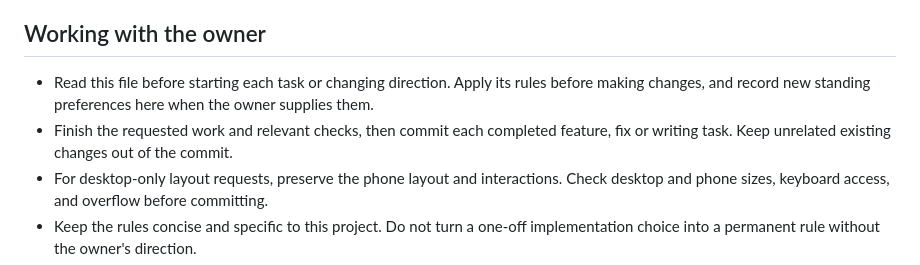
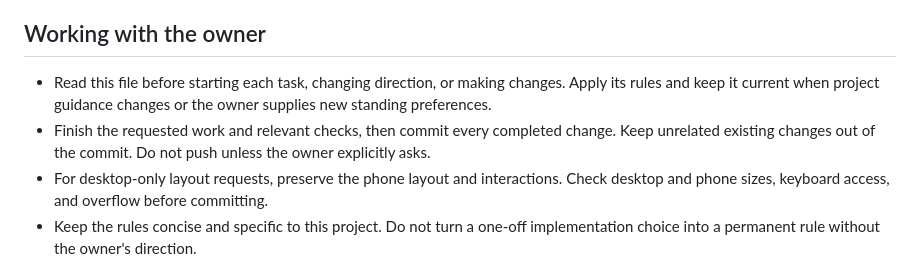
Before and after one commit to comp4020-agentic-coding-studio/comp4020-final-zer0tier, a Markdown page: CLAUDE.md, the part around the change. Drawn GitHub-style.

Commit message:
docs: record agent reading and commit rules

```diff
--- a/CLAUDE.md
+++ b/CLAUDE.md
@@ -5,11 +5,12 @@ with 256 MB of memory and one volume at `/data`. Every rule here follows from th
 
 ## Working with the owner
 
-- Read this file before starting each task or changing direction. Apply its
-  rules before making changes, and record new standing preferences here when
-  the owner supplies them.
-- Finish the requested work and relevant checks, then commit each completed
-  feature, fix or writing task. Keep unrelated existing changes out of the commit.
+- Read this file before starting each task, changing direction, or making
+  changes. Apply its rules and keep it current when project guidance changes
+  or the owner supplies new standing preferences.
+- Finish the requested work and relevant checks, then commit every completed
+  change. Keep unrelated existing changes out of the commit. Do not push unless
+  the owner explicitly asks.
 - For desktop-only layout requests, preserve the phone layout and interactions.
   Check desktop and phone sizes, keyboard access, and overflow before committing.
 - Keep the rules concise and specific to this project. Do not turn a one-off
```
